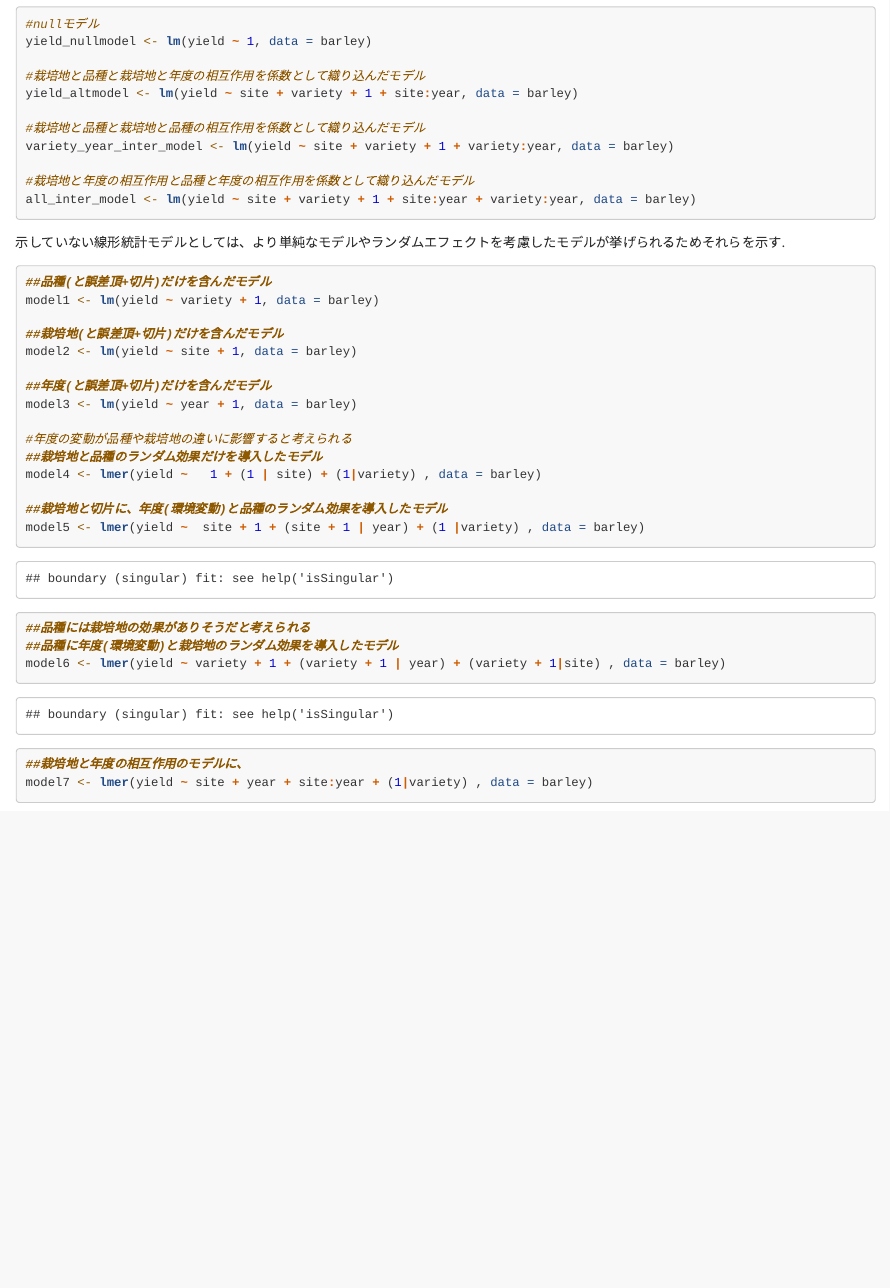
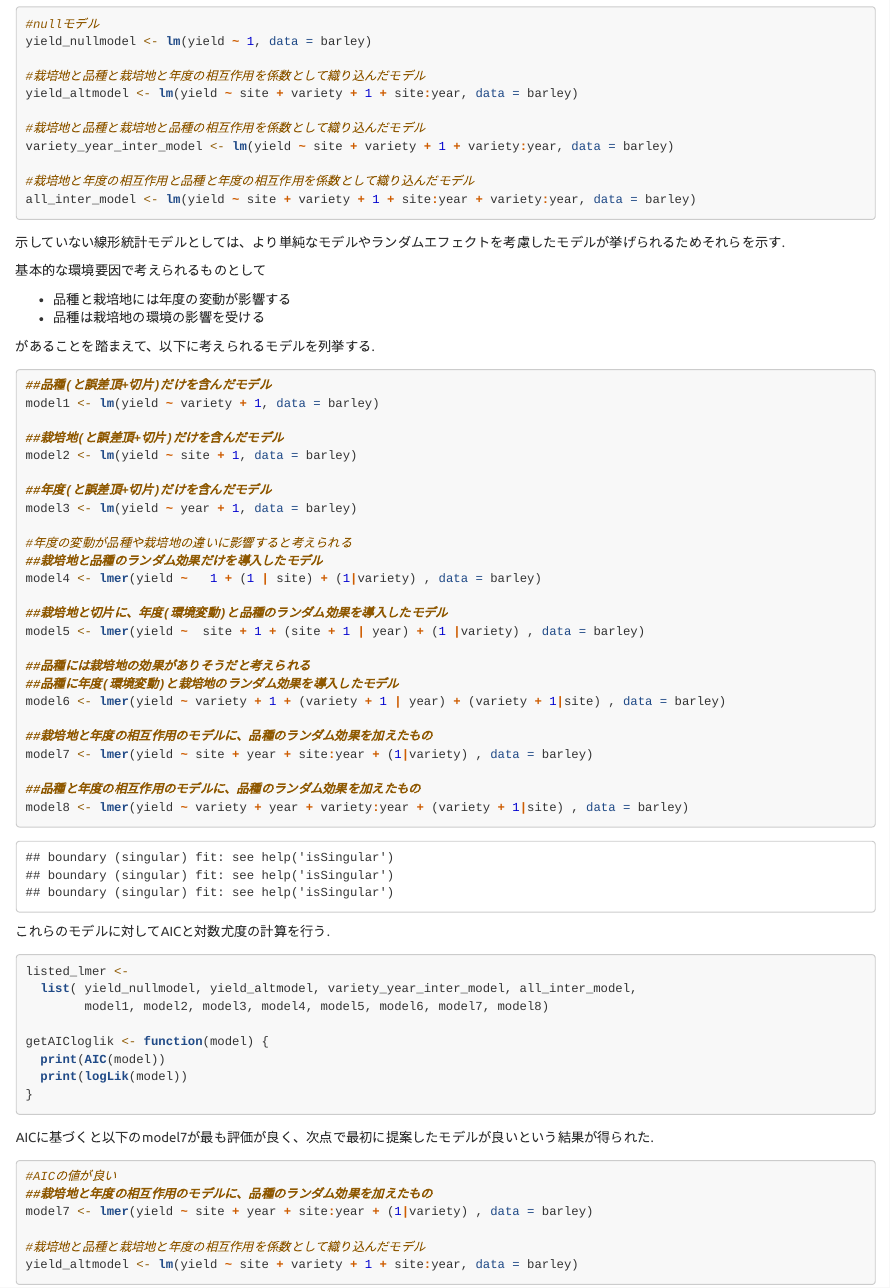
Before and after one commit to Kaprekar2/biostats_report, an R Markdown document (report.Rmd): the page in a window 1100 px wide, from 6790 px down. Rendered offline with R 4.5, knitr and Pandoc, with nearby package versions; code that draws random numbers runs with fixed seeds of ours; some code elsewhere in the file could not run offline.

Commit message:
added some models

````diff
--- a/report.Rmd
+++ b/report.Rmd
@@ -287,8 +287,14 @@ all_inter_model <- lm(yield ~ site + variety + 1 + site:year + variety:year, dat
 
 示していない線形統計モデルとしては、より単純なモデルやランダムエフェクトを考慮したモデルが挙げられるためそれらを示す.
 
+基本的な環境要因で考えられるものとして
 
-```{r, echo=TRUE, eval=TRUE}
+- 品種と栽培地には年度の変動が影響する
+- 品種は栽培地の環境の影響を受ける
+
+があることを踏まえて、以下に考えられるモデルを列挙する.
+
+```{r, echo=TRUE, eval=FALSE}
 ##品種(と誤差頂+切片)だけを含んだモデル
 model1 <- lm(yield ~ variety + 1, data = barley)
 
@@ -309,6 +315,70 @@ model5 <- lmer(yield ~  site + 1 + (site + 1 | year) + (1 |variety) , data = bar
 ##品種に年度(環境変動)と栽培地のランダム効果を導入したモデル
 model6 <- lmer(yield ~ variety + 1 + (variety + 1 | year) + (variety + 1|site) , data = barley)
 
-##栽培地と年度の相互作用のモデルに、
+##栽培地と年度の相互作用のモデルに、品種のランダム効果を加えたもの
 model7 <- lmer(yield ~ site + year + site:year + (1|variety) , data = barley)
+
+##品種と年度の相互作用のモデルに、品種のランダム効果を加えたもの
+model8 <- lmer(yield ~ variety + year + variety:year + (variety + 1|site) , data = barley)
+
+
 ```
+
+```{r, echo=FALSE, eval=TRUE}
+#計算用
+##品種(と誤差頂+切片)だけを含んだモデル
+model1 <- lm(yield ~ variety + 1, data = barley)
+
+##栽培地(と誤差頂+切片)だけを含んだモデル
+model2 <- lm(yield ~ site + 1, data = barley)
+
+##年度(と誤差頂+切片)だけを含んだモデル
+model3 <- lm(yield ~ year + 1, data = barley)
+
+#年度の変動が品種や栽培地の違いに影響すると考えられる
+##栽培地と品種のランダム効果だけを導入したモデル
+model4 <- lmer(yield ~   1 + (1 | site) + (1|variety) , data = barley)
+
+##栽培地と切片に、年度(環境変動)と品種のランダム効果を導入したモデル
+model5 <- lmer(yield ~  site + 1 + (site + 1 | year) + (1 |variety) , data = barley)
+
+##品種には栽培地の効果がありそうだと考えられる
+##品種に年度(環境変動)と栽培地のランダム効果を導入したモデル
+model6 <- lmer(yield ~ variety + 1 + (variety + 1 | year) + (variety + 1|site) , data = barley)
+
+##栽培地と年度の相互作用のモデルに、品種のランダム効果を加えたもの
+model7 <- lmer(yield ~ site + year + site:year + (1|variety) , data = barley)
+
+##品種と年度の相互作用のモデルに、品種のランダム効果を加えたもの
+model8 <- lmer(yield ~ variety + year + variety:year + (variety + 1|site) , data = barley)
+
+
+```
+これらのモデルに対してAICと対数尤度の計算を行う.
+
+
+```{r, echo=TRUE, eval=TRUE, include=TRUE}
+
+listed_lmer <-
+  list( yield_nullmodel, yield_altmodel, variety_year_inter_model, all_inter_model,
+        model1, model2, model3, model4, model5, model6, model7, model8)
+
+getAICloglik <- function(model) {
+  print(AIC(model))
+  print(logLik(model))
+}
+```
+
+
+
+AICに基づくと以下のmodel7が最も評価が良く、次点で最初に提案したモデルが良いという結果が得られた.
+
+```{r, echo= TRUE, eval=FALSE}
+#AICの値が良い
+##栽培地と年度の相互作用のモデルに、品種のランダム効果を加えたもの
+model7 <- lmer(yield ~ site + year + site:year + (1|variety) , data = barley)
+
+#栽培地と品種と栽培地と年度の相互作用を係数として織り込んだモデル
+yield_altmodel <- lm(yield ~ site + variety + 1 + site:year, data = barley)
+
+```
````
Also changed, not shown: scripts.R (+80 -0 lines), report.html.
